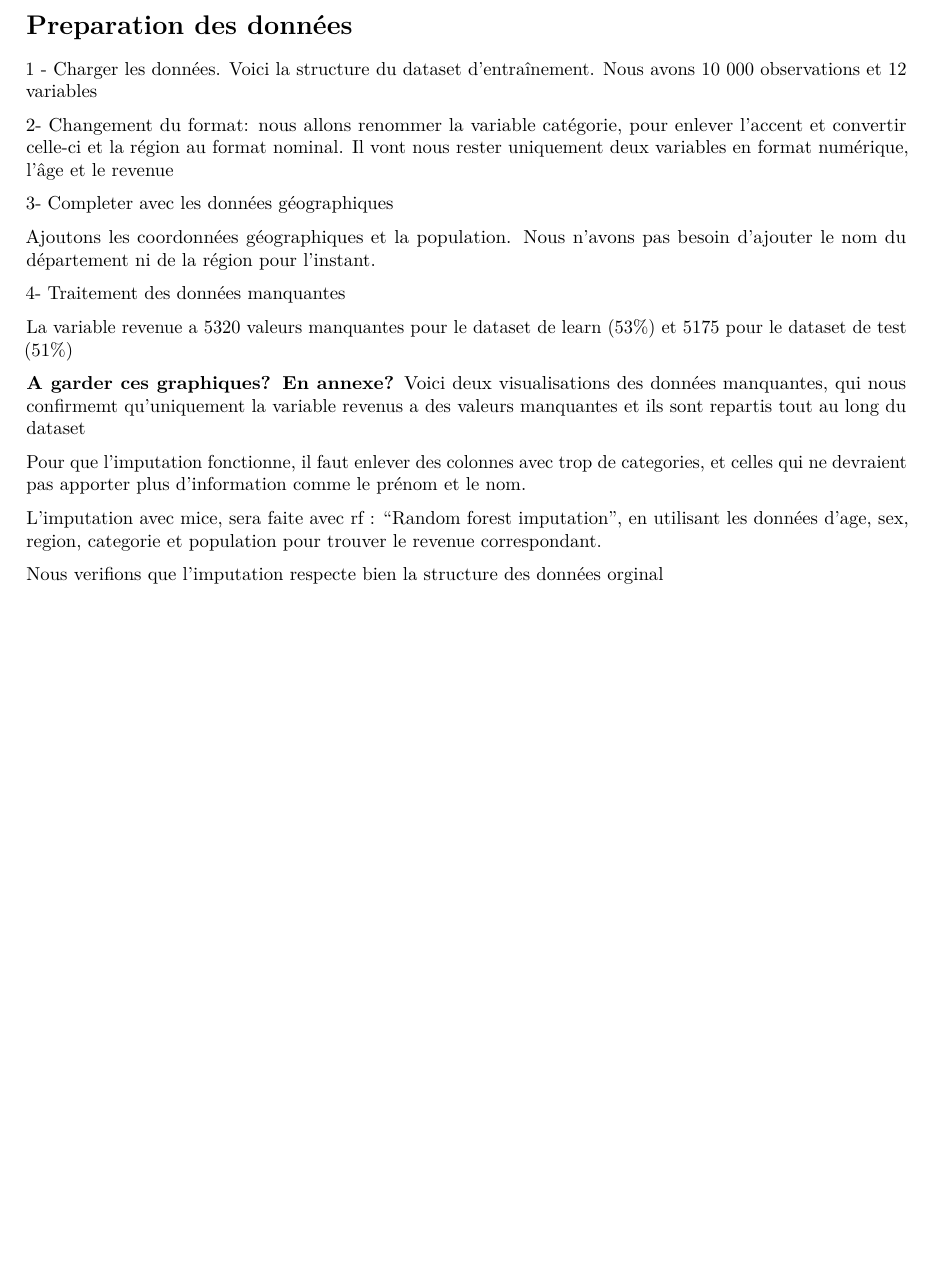
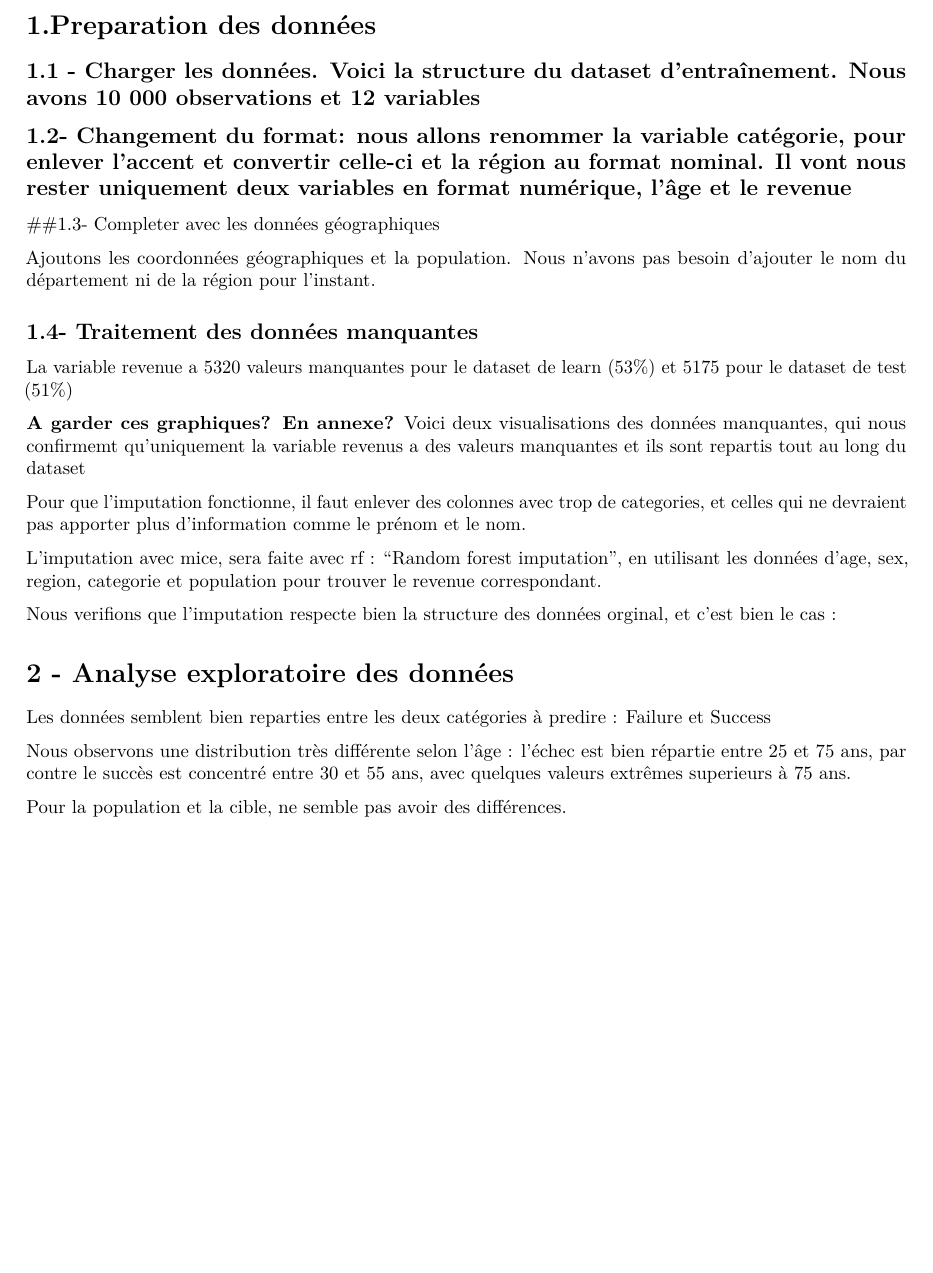
Before and after one commit to olgasilva/Projet-ML, an R Markdown document (Projet ML.Rmd): part of page 2 of 2, cut so that both start at the same text. Rendered offline with R 4.5, knitr and Pandoc, then LaTeX, with nearby package versions; the code chunks are not run, so their results and figures are left out.

Commit message:
Update Projet ML.Rmd

````diff
--- a/Projet ML.Rmd
+++ b/Projet ML.Rmd
@@ -52,9 +52,9 @@ Il est aussi vivement conseillé d’enrichir les données fournies par des donn
 4. Analyse de l’importance des variables : cela peut être fait avant l’ajustement des modèles, pendant celui-ci ou après le choix du modèle final. Dans tous les cas, le rapport doit discuter de l’opportunité de construire des modèles sur une partie seulement des variables. Si c’est le cas, les prévisions finales et les performances attendues doivent concerner les modèles n’utilisant que les variables pertinentes ;
 5. interprétation du modèle retenu : si cela est possible, une interprétation de la façon dont les décisions du modèle retenu sont prises fournira un complément très important au reste de l’analyse.
 
-# Preparation des données
+# 1.Preparation des données
 
-1 - Charger les données. Voici la structure du dataset d'entraînement. Nous avons 10 000 observations et 12 variables
+## 1.1 - Charger les données. Voici la structure du dataset d'entraînement. Nous avons 10 000 observations et 12 variables
 
 ```{r}
 learn = read.csv("projet-app-13-learn.csv",header = TRUE,encoding = "UTF-8")
@@ -62,7 +62,7 @@ test = read.csv("projet-app-13-test.csv",header = TRUE,encoding = "UTF-8")
 glimpse(learn)
 ```
 
-2- Changement du format: nous allons renommer la variable catégorie, pour enlever l'accent et convertir celle-ci et la région au format nominal. Il vont nous rester uniquement deux variables en format numérique, l'âge et le revenue
+## 1.2- Changement du format: nous allons renommer la variable catégorie, pour enlever l'accent et convertir celle-ci et la région au format nominal. Il vont nous rester uniquement deux variables en format numérique, l'âge et le revenue
 ```{r}
 learn <- learn %>% rename(categorie = catégorie)
 test <- test %>% rename(categorie = catégorie)
@@ -74,7 +74,7 @@ test$reg = as.factor(test$reg)
 test$categorie = as.factor(test$categorie)
 ```
 
-3- Completer avec les données géographiques
+##1.3- Completer avec les données géographiques
 
 ```{r}
 cities_gps = read.csv("cities-gps.csv",header = TRUE,encoding = "UTF-8")
@@ -93,7 +93,7 @@ test=merge(x=test,y=cities_gps,by.x = "insee.code",by.y="id")
 test=merge(x=test,y=cities_population,by.x = "insee.code",by.y="id")
 ```
 
-4- Traitement des données manquantes
+## 1.4- Traitement des données manquantes
 
 La variable revenue a 5320 valeurs manquantes  pour le dataset de learn (53%) et 5175 pour le dataset de test (51%)
 
@@ -128,9 +128,24 @@ test_complete=complete(impforest2)
 test_complete<-cbind(test_complete,select(test,c(insee.code,f_name,last.name,commune, department, latitude, longitude,X,Y)))
 ```
 
-Nous verifions que l'imputation respecte bien la structure des données orginal
+Nous verifions que l'imputation respecte bien la structure des données orginal, et c'est bien le cas :
 
 ```{r}
 densityplot(impforest, main="Forêts aléatoires", layout = c(2, 3))
 densityplot(impforest2, main="Forêts aléatoires", layout = c(2, 3))
 ```
+
+# 2 - Analyse exploratoire des données
+
+Les données semblent bien reparties entre les deux catégories à predire : Failure et Success
+
+```{r}
+ggplot(learn_complete, aes(cible))+geom_bar(fill="firebrick")
+```
+
+Nous observons une distribution très différente selon l'âge : l'échec est bien répartie entre 25 et 75 ans, par contre le succès est concentré entre 30 et 55 ans, avec quelques valeurs extrêmes superieurs à 75 ans.
+
+Pour la population et la cible, ne semble pas avoir des différences.
+
+```{r}
+par(mfrow=c(2,2))
````
Also changed, not shown: Projet ML.Rmd (8 more changed lines).
